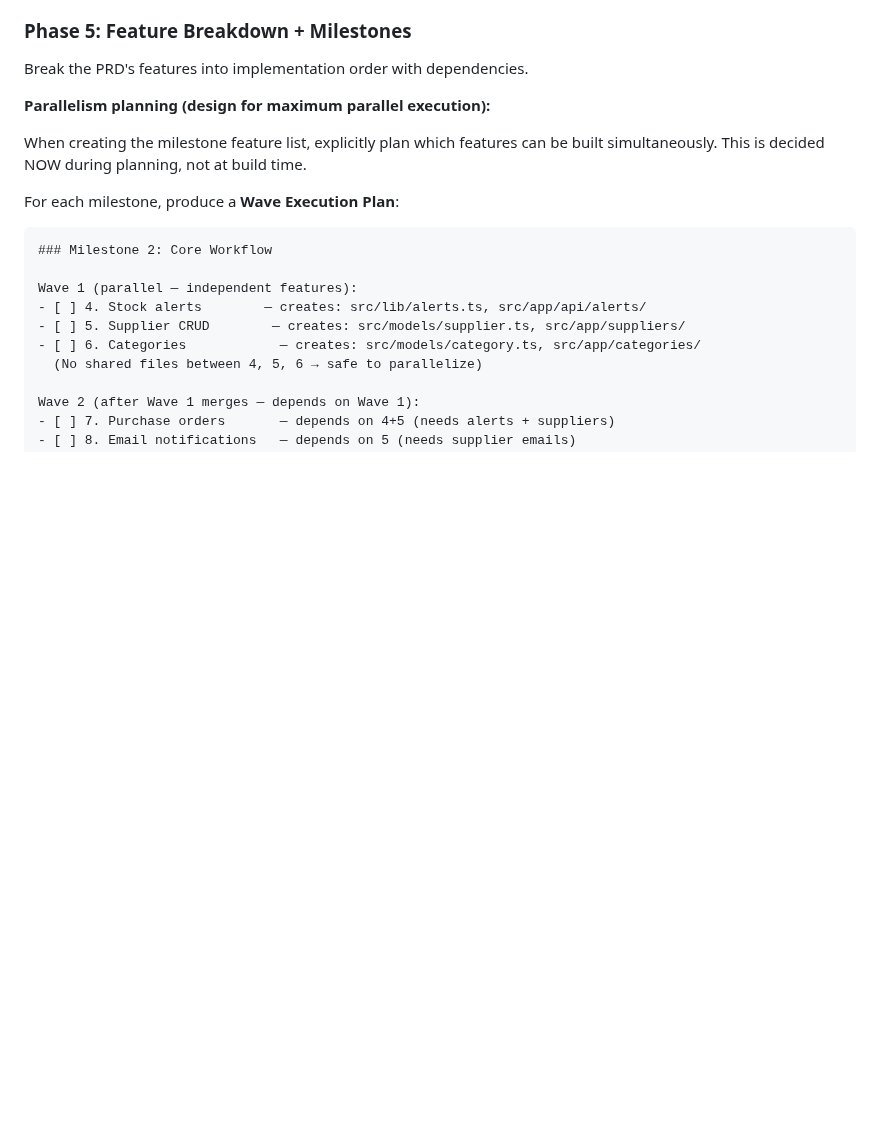
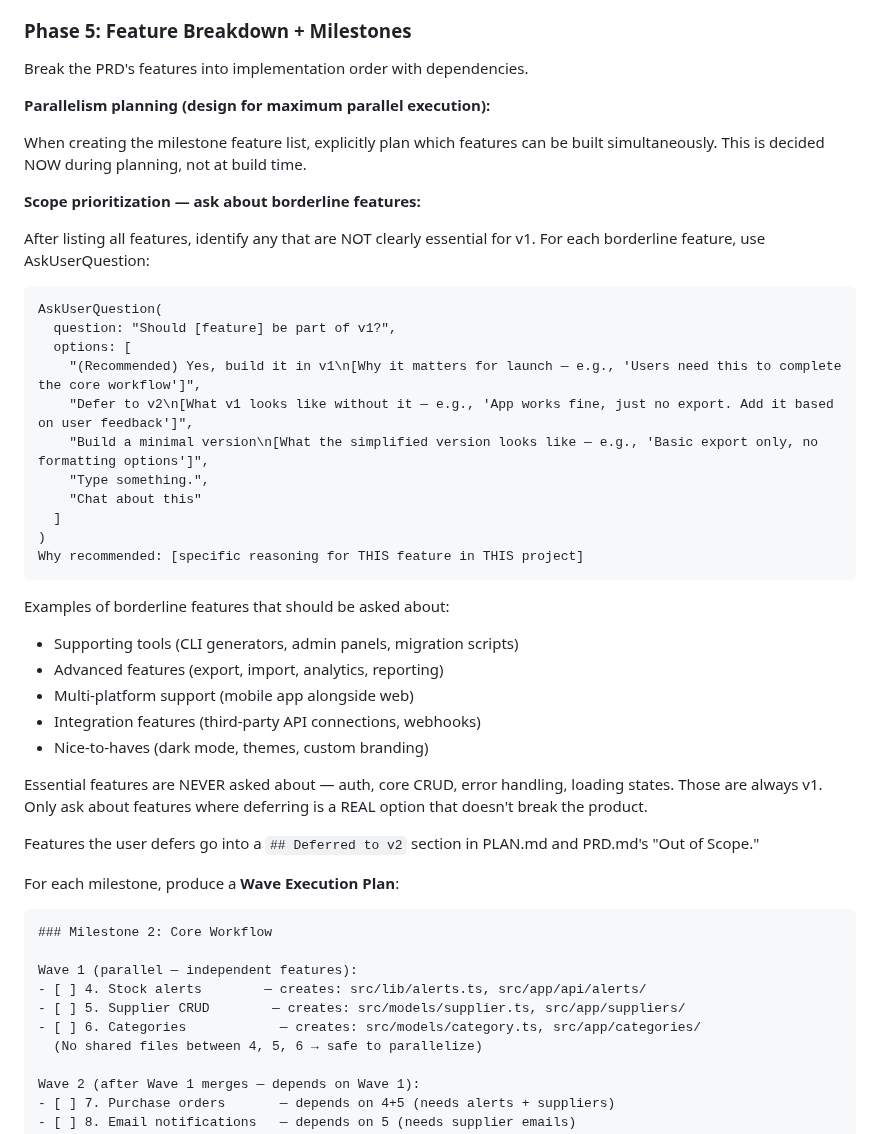
Before and after one commit to DIV7NE/straight-to-production, a Markdown page: commands/plan.md, the part around the change. Rendered like a GitHub page; blank space fills up the shorter version.

Commit message:
feat: scope prioritization — AskUserQuestion for borderline v1/v2 features during planning

````diff
--- a/commands/plan.md
+++ b/commands/plan.md
@@ -316,6 +316,35 @@ Break the PRD's features into implementation order with dependencies.
 
 When creating the milestone feature list, explicitly plan which features can be built simultaneously. This is decided NOW during planning, not at build time.
 
+**Scope prioritization — ask about borderline features:**
+
+After listing all features, identify any that are NOT clearly essential for v1. For each borderline feature, use AskUserQuestion:
+
+```
+AskUserQuestion(
+  question: "Should [feature] be part of v1?",
+  options: [
+    "(Recommended) Yes, build it in v1\n[Why it matters for launch — e.g., 'Users need this to complete the core workflow']",
+    "Defer to v2\n[What v1 looks like without it — e.g., 'App works fine, just no export. Add it based on user feedback']",
+    "Build a minimal version\n[What the simplified version looks like — e.g., 'Basic export only, no formatting options']",
+    "Type something.",
+    "Chat about this"
+  ]
+)
+Why recommended: [specific reasoning for THIS feature in THIS project]
+```
+
+Examples of borderline features that should be asked about:
+- Supporting tools (CLI generators, admin panels, migration scripts)
+- Advanced features (export, import, analytics, reporting)
+- Multi-platform support (mobile app alongside web)
+- Integration features (third-party API connections, webhooks)
+- Nice-to-haves (dark mode, themes, custom branding)
+
+Essential features are NEVER asked about — auth, core CRUD, error handling, loading states. Those are always v1. Only ask about features where deferring is a REAL option that doesn't break the product.
+
+Features the user defers go into a `## Deferred to v2` section in PLAN.md and PRD.md's "Out of Scope."
+
 For each milestone, produce a **Wave Execution Plan**:
 
 ```
````
